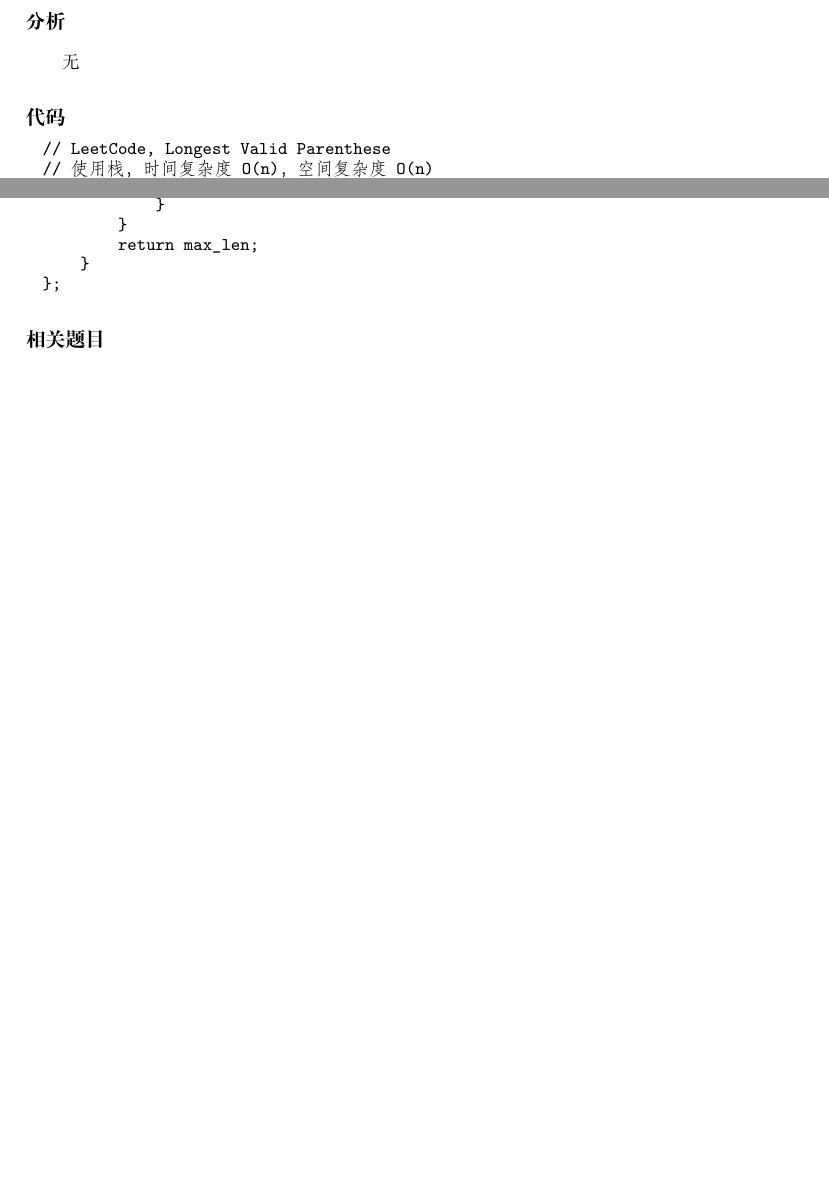
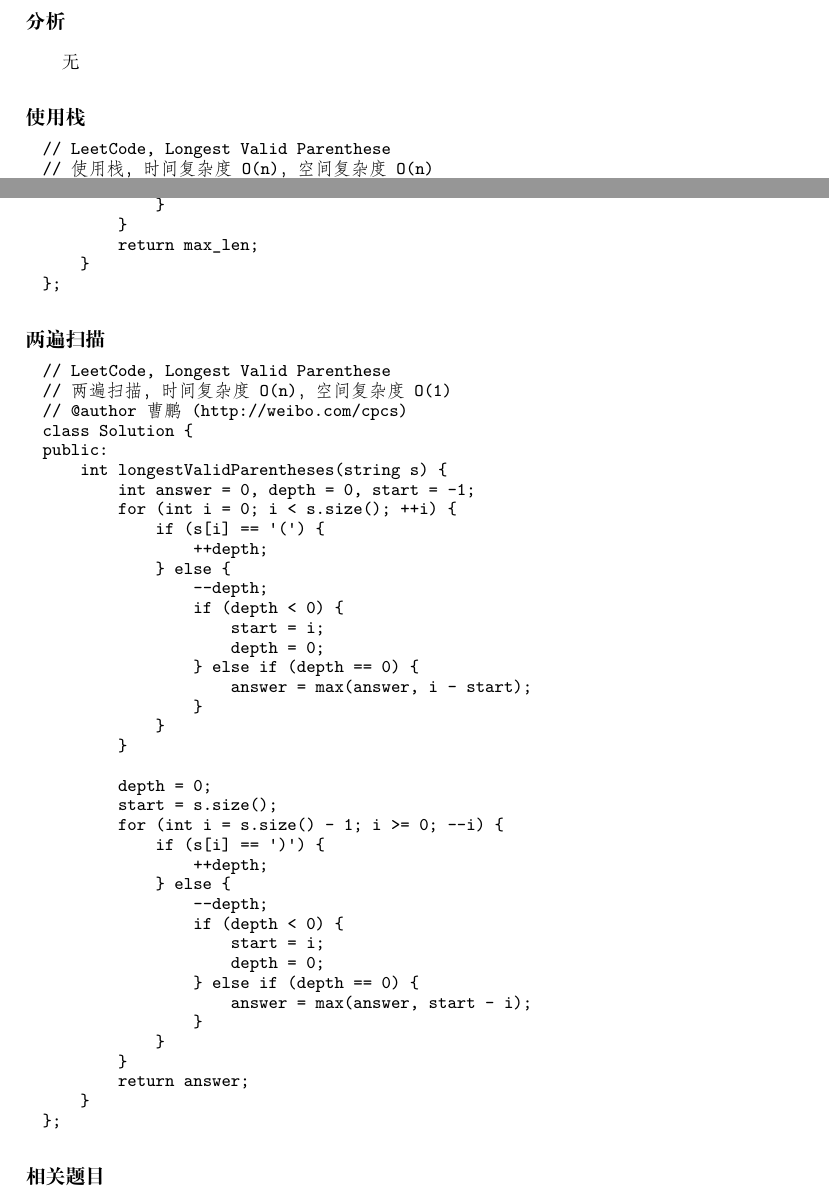
Before and after one commit to soulmachine/leetcode, a LaTeX thesis (C++/leetcode-cpp.tex, which reads C++/chapStackAndQueue.tex): two parts of pages 80 and 81 of 235 before the commit and two parts of pages 80 and 81 of 236 after it, joined at a grey line, cut so that both start at the same text, the shorter picture padded with empty space. Compiled offline with XeLaTeX; a missing font is replaced by an installed copy or a similar font.

Commit message:
Longest Valid Parentheses @曹鹏 的解法

```diff
--- a/C++/chapStackAndQueue.tex
+++ b/C++/chapStackAndQueue.tex
@@ -68,7 +68,7 @@ Another example is \code{")()())"}, where the longest valid parentheses substrin
 无
 
 
-\subsubsection{代码}
+\subsubsection{使用栈}
 \begin{Code}
 // LeetCode, Longest Valid Parenthese
 // 使用栈，时间复杂度O(n)，空间复杂度O(n)
@@ -97,6 +97,50 @@ public:
             }
         }
         return max_len;
+    }
+};
+\end{Code}
+
+
+\subsubsection{两遍扫描}
+\begin{Code}
+// LeetCode, Longest Valid Parenthese
+// 两遍扫描，时间复杂度O(n)，空间复杂度O(1)
+// @author 曹鹏(http://weibo.com/cpcs)
+class Solution {
+public:
+    int longestValidParentheses(string s) {
+        int answer = 0, depth = 0, start = -1;
+        for (int i = 0; i < s.size(); ++i) {
+            if (s[i] == '(') {
+                ++depth;
+            } else {
+                --depth;
+                if (depth < 0) {
+                    start = i;
+                    depth = 0;
+                } else if (depth == 0) {
+                    answer = max(answer, i - start);
+                }
+            }
+        }
+
+        depth = 0;
+        start = s.size();
+        for (int i = s.size() - 1; i >= 0; --i) {
+            if (s[i] == ')') {
+                ++depth;
+            } else {
+                --depth;
+                if (depth < 0) {
+                    start = i;
+                    depth = 0;
+                } else if (depth == 0) {
+                    answer = max(answer, start - i);
+                }
+            }
+        }
+        return answer;
     }
 };
 \end{Code}
```
Also changed, not shown: C++/LeetCodet题解(C++版).pdf.
